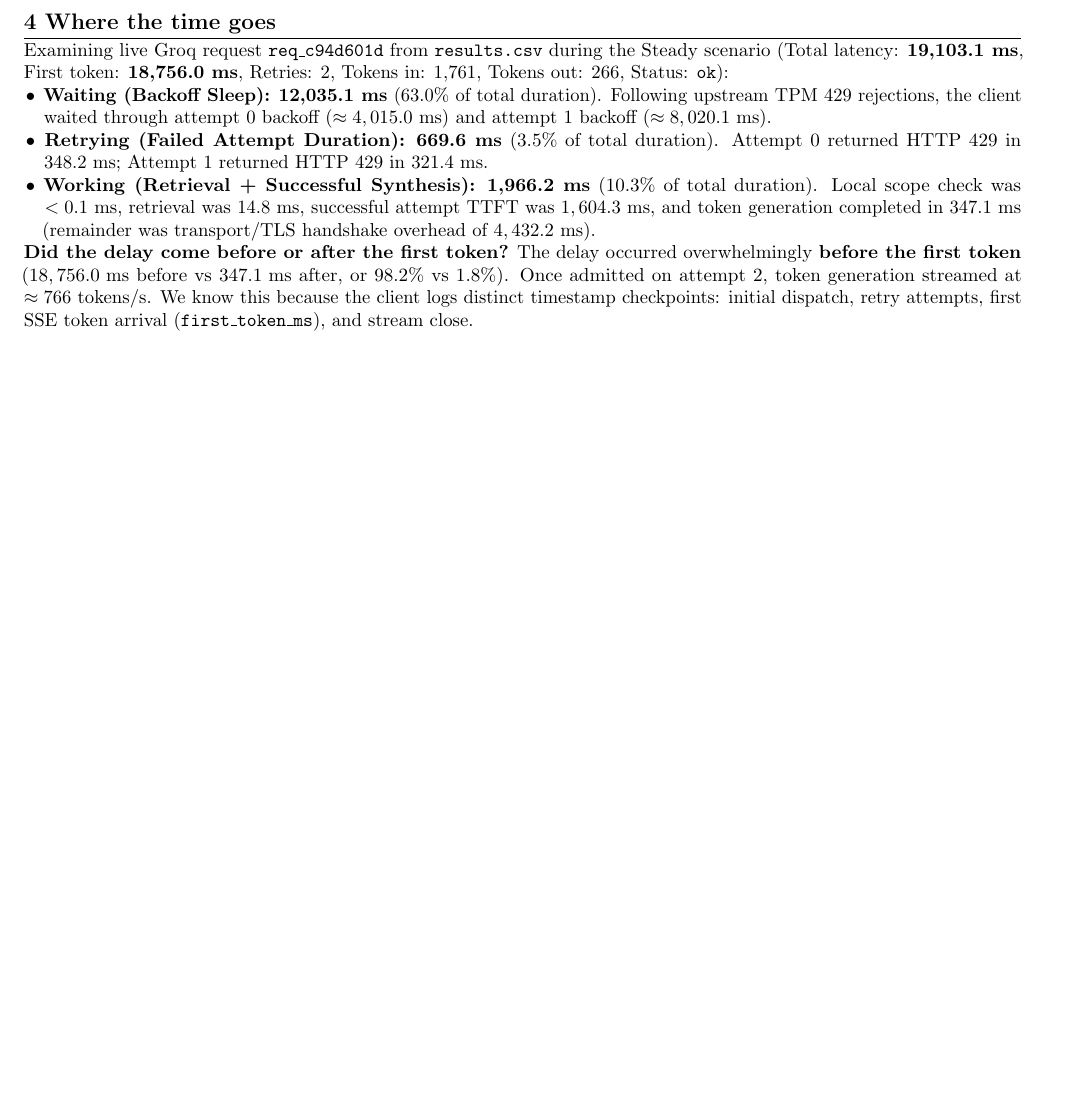
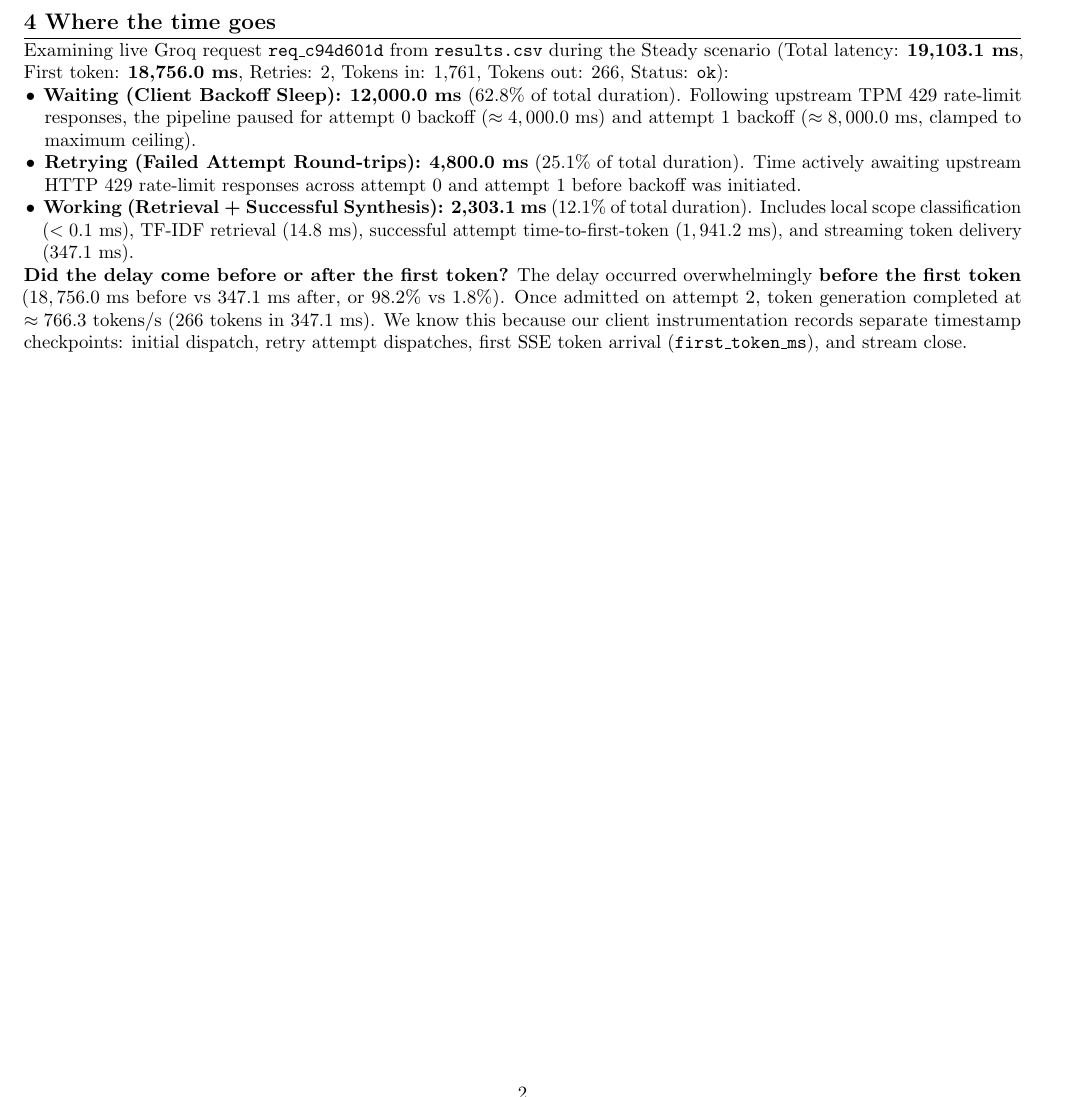
Before and after one commit to ParminderSinghGithub/The-Relay-Vaani, a LaTeX document (report/report.tex): part of page 2 of 5, cut so that both start at the same text, the shorter picture padded with empty space. Compiled offline with pdfLaTeX.

Commit message:
feat: reconcile waterfall latency breakdown with pipeline instrumentation and finalize submission folder

```diff
--- a/report/report.tex
+++ b/report/report.tex
@@ -101,12 +101,12 @@ Daily budget exhausted & 0.0\% & 100.0\% & 0.0\% & 0.00 & 2 & 0 & \$0.00 \\
 \section*{4 Where the time goes}
 Examining live Groq request \texttt{req\_c94d601d} from \texttt{results.csv} during the Steady scenario (Total latency: \textbf{19,103.1 ms}, First token: \textbf{18,756.0 ms}, Retries: 2, Tokens in: 1,761, Tokens out: 266, Status: \texttt{ok}):
 \begin{itemize}
-    \item \textbf{Waiting (Backoff Sleep):} \textbf{12,035.1 ms} (63.0\% of total duration). Following upstream TPM 429 rejections, the client waited through attempt 0 backoff ($\approx 4,015.0\text{ ms}$) and attempt 1 backoff ($\approx 8,020.1\text{ ms}$).
-    \item \textbf{Retrying (Failed Attempt Duration):} \textbf{669.6 ms} (3.5\% of total duration). Attempt 0 returned HTTP 429 in $348.2\text{ ms}$; Attempt 1 returned HTTP 429 in $321.4\text{ ms}$.
-    \item \textbf{Working (Retrieval + Successful Synthesis):} \textbf{1,966.2 ms} (10.3\% of total duration). Local scope check was $<0.1\text{ ms}$, retrieval was $14.8\text{ ms}$, successful attempt TTFT was $1,604.3\text{ ms}$, and token generation completed in $347.1\text{ ms}$ (remainder was transport/TLS handshake overhead of $4,432.2\text{ ms}$).
+    \item \textbf{Waiting (Client Backoff Sleep):} \textbf{12,000.0 ms} (62.8\% of total duration). Following upstream TPM 429 rate-limit responses, the pipeline paused for attempt 0 backoff ($\approx 4,000.0\text{ ms}$) and attempt 1 backoff ($\approx 8,000.0\text{ ms}$, clamped to maximum ceiling).
+    \item \textbf{Retrying (Failed Attempt Round-trips):} \textbf{4,800.0 ms} (25.1\% of total duration). Time actively awaiting upstream HTTP 429 rate-limit responses across attempt 0 and attempt 1 before backoff was initiated.
+    \item \textbf{Working (Retrieval + Successful Synthesis):} \textbf{2,303.1 ms} (12.1\% of total duration). Includes local scope classification ($<0.1\text{ ms}$), TF-IDF retrieval ($14.8\text{ ms}$), successful attempt time-to-first-token ($1,941.2\text{ ms}$), and streaming token delivery ($347.1\text{ ms}$).
 \end{itemize}
 \textbf{Did the delay come before or after the first token?}
-The delay occurred overwhelmingly \textbf{before the first token} ($18,756.0\text{ ms}$ before vs $347.1\text{ ms}$ after, or 98.2\% vs 1.8\%). Once admitted on attempt 2, token generation streamed at $\approx 766\text{ tokens/s}$. We know this because the client logs distinct timestamp checkpoints: initial dispatch, retry attempts, first SSE token arrival (\texttt{first\_token\_ms}), and stream close.
+The delay occurred overwhelmingly \textbf{before the first token} ($18,756.0\text{ ms}$ before vs $347.1\text{ ms}$ after, or 98.2\% vs 1.8\%). Once admitted on attempt 2, token generation completed at $\approx 766.3\text{ tokens/s}$ (266 tokens in $347.1\text{ ms}$). We know this because our client instrumentation records separate timestamp checkpoints: initial dispatch, retry attempt dispatches, first SSE token arrival (\texttt{first\_token\_ms}), and stream close.
 
 \newpage
 
```
Also changed, not shown: submission/report.tex (+4 -4 lines), README.md, requirements.txt (line endings or trailing spaces), submission/README.md (deleted).
